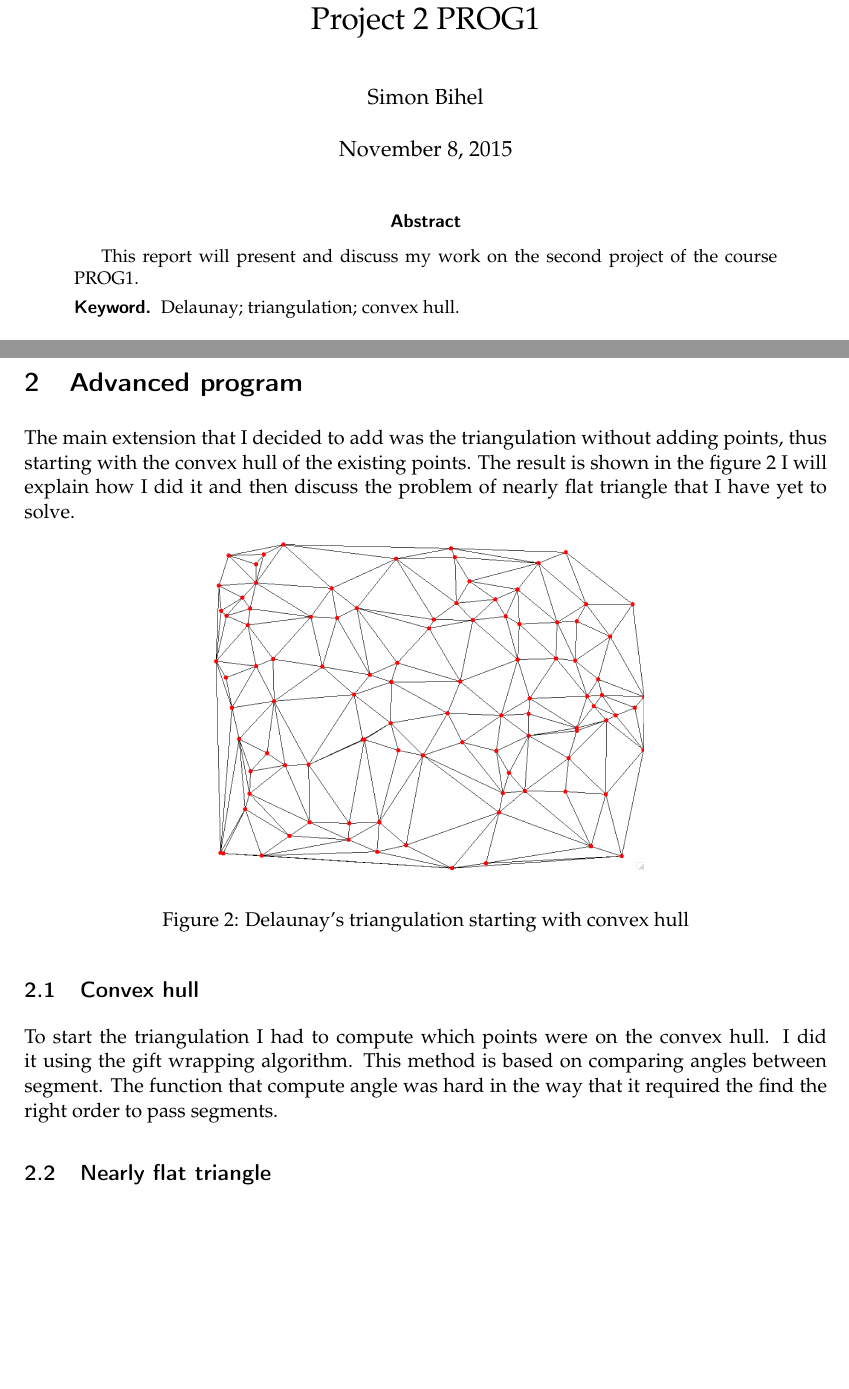
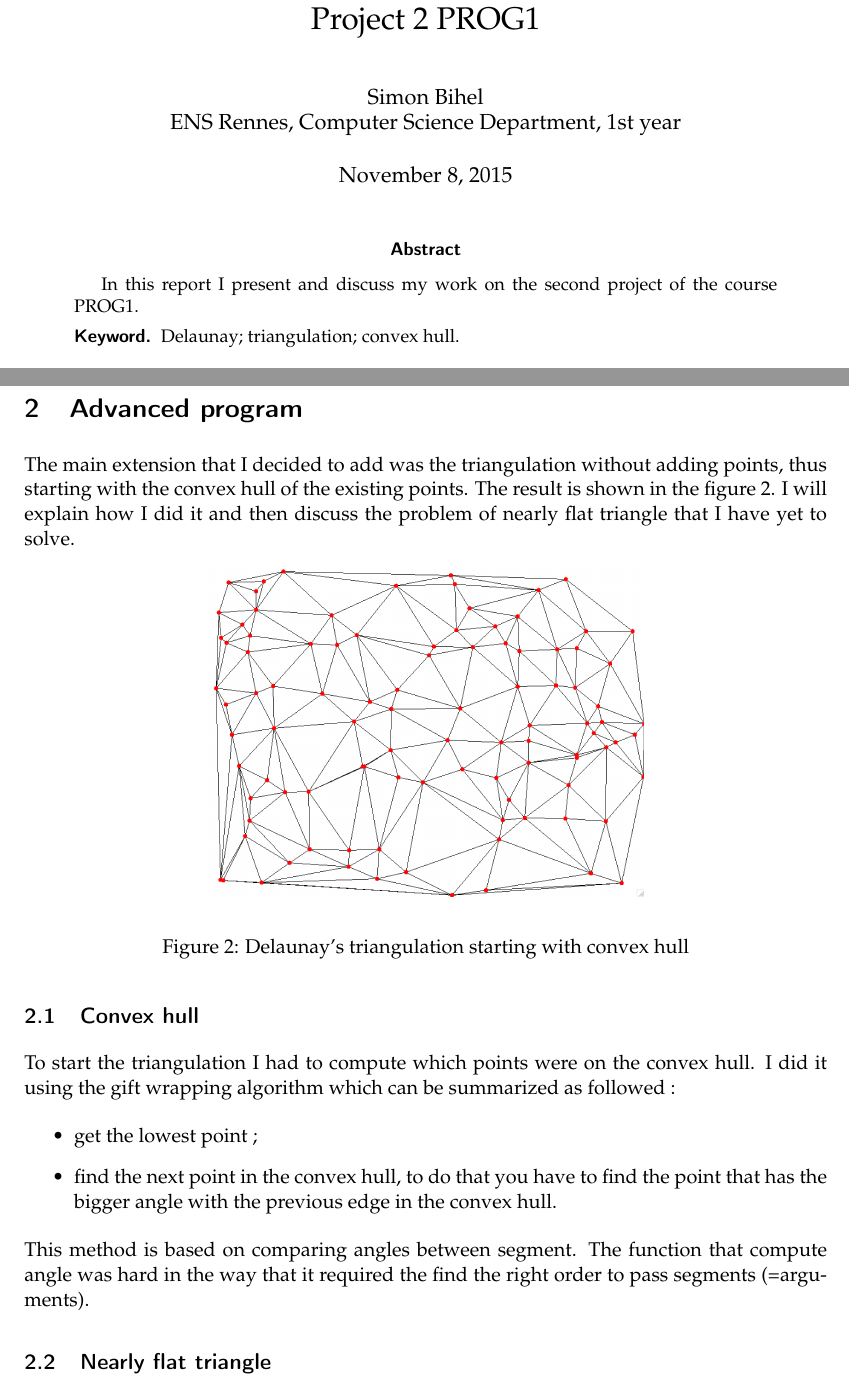
Before and after one commit to SimonBi/project2_PROG1, a LaTeX paper (Bihel_rapport.tex): two parts of pages 1 and 2 of 4, joined at a grey line, cut so that both start at the same text, the shorter picture padded with empty space. Compiled offline with pdfLaTeX.

Commit message:
bit of work on report/slides

```diff
--- a/Bihel_rapport.tex
+++ b/Bihel_rapport.tex
@@ -58,14 +58,14 @@
 
 \title{Delaunay's triangulation \\ Project 2 PROG1}
 
-\author{Simon Bihel}
+\author{Simon Bihel \\ ENS Rennes, Computer Science Department, 1st year}
 
 \date{November 8, 2015}
 
 \maketitle
 
 \begin{abstract}
-	This report will present and discuss my work on the second project of the course PROG1.
+	In this report I present and discuss my work on the second project of the course PROG1.
 \begin{keywords}
 	Delaunay; triangulation; convex hull.
 \end{keywords}
@@ -93,7 +93,7 @@ With the basic version covered, we can now talk about the extensions.
 
 \section{Advanced program}
 
-The main extension that I decided to add was the triangulation without adding points, thus starting with the convex hull of the existing points. The result is shown in the figure~\ref{fig:good} I will explain how I did it and then discuss the problem of nearly flat triangle that I have yet to solve.
+The main extension that I decided to add was the triangulation without adding points, thus starting with the convex hull of the existing points. The result is shown in the figure~\ref{fig:good}. I will explain how I did it and then discuss the problem of nearly flat triangle that I have yet to solve.
 
 \begin{figure}[H]
 	\begin{center}
@@ -104,7 +104,12 @@ The main extension that I decided to add was the triangulation without adding po
 \end{figure}
 
 \subsection{Convex hull}
-To start the triangulation I had to compute which points were on the convex hull. I did it using the gift wrapping algorithm. This method is based on comparing angles between segment. The function that compute angle was hard in the way that it required the find the right order to pass segments.
+To start the triangulation I had to compute which points were on the convex hull. I did it using the gift wrapping algorithm which can be summarized as followed :
+\begin{itemize}
+	\item get the lowest point ;
+	\item find the next point in the convex hull, to do that you have to find the point that has the bigger angle with the previous edge in the convex hull.
+\end{itemize}
+This method is based on comparing angles between segment. The function that compute angle was hard in the way that it required the find the right order to pass segments (=arguments).
 
 \subsection{Nearly flat triangle}
 With the convex hull we have to create the first triangles to then start the triangulation. I tried a few methods :
```
Also changed, not shown: Bihel_presentation.tex (+3 -1 lines).
